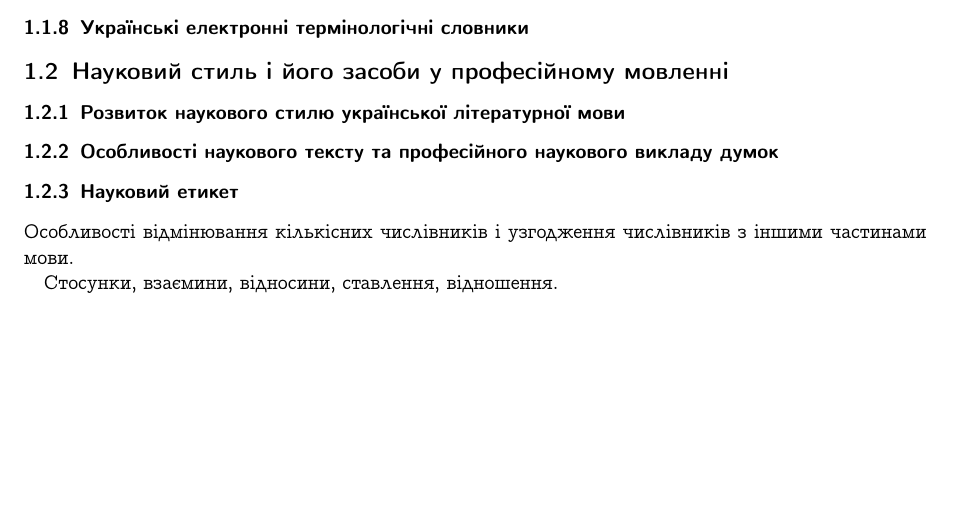
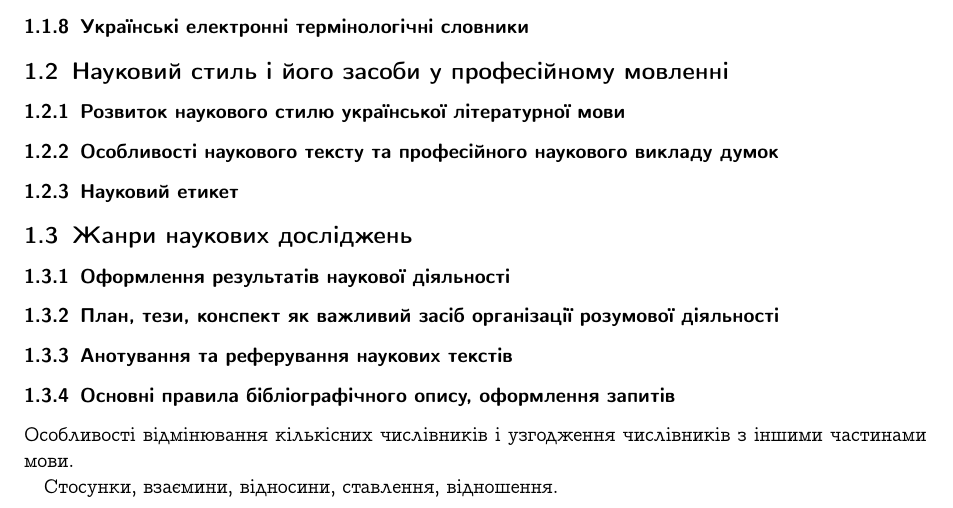
Before and after one commit to MPogoda/latex-docs, a LaTeX document (8s/ukr/src.tex): part of the page before the commit and part of page 2 of 2 after it, cut so that both start at the same text, the shorter picture padded with empty space. Compiled offline with pdfLaTeX.

Commit message:
Added task for another seminar for ukrainian

```diff
--- a/8s/ukr/src.tex
+++ b/8s/ukr/src.tex
@@ -59,10 +59,16 @@
       \subsubsection{Українські електронні термінологічні словники}
 
   \subsection{Науковий стиль і його засоби у професійному мовленні}
-      \subsubsection{Розвиток наукового стилю української літературної мови}
-      \subsubsection{Особливості наукового тексту та професійного наукового
-      викладу думок}
-      \subsubsection{Науковий етикет}
+    \subsubsection{Розвиток наукового стилю української літературної мови}
+    \subsubsection{Особливості наукового тексту та професійного наукового
+    викладу думок}
+    \subsubsection{Науковий етикет}
+  \subsection{Жанри наукових досліджень}
+    \subsubsection{Оформлення результатів наукової діяльності}
+    \subsubsection{План, тези, конспект як важливий засіб організації
+    розумової діяльності}
+    \subsubsection{Анотування та реферування наукових текстів}
+    \subsubsection{Основні правила бібліографічного опису, оформлення запитів}
 
 
     Особливості відмінювання кількісних числівників і узгодження числівників з
```
Also changed, not shown: 8s/apps-for-computers/stage_1/src.tex (+1 -0 lines).
